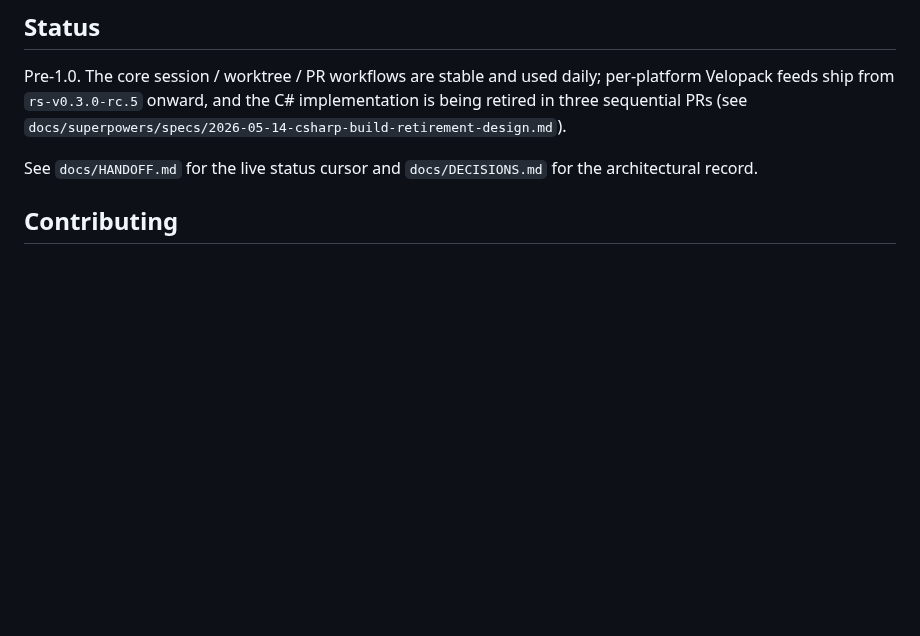
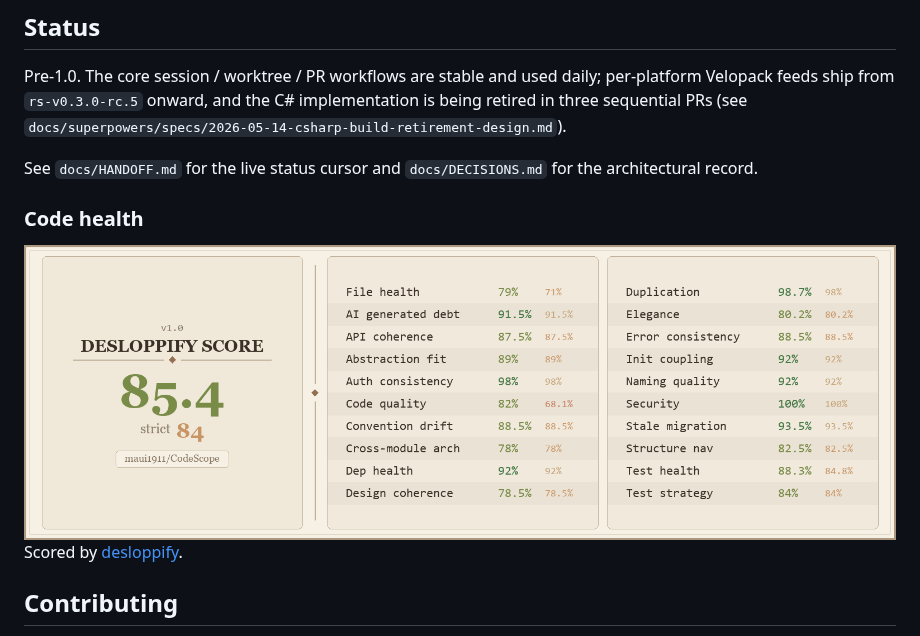
Before and after one commit to maui1911/CodeScope, a Markdown page: README.md, the part around the change. GitHub-like rendering; pictures changed too: docs/screenshots/desloppify-scorecard.png (added); blank space fills up the shorter version.

Commit message:
docs: add desloppify scorecard to README
Embed the desloppify code-health scorecard in the README Status
section. The PNG is committed at docs/screenshots/desloppify-scorecard.png
alongside the other tracked README imagery (the repo-root scorecard.png
that desloppify drops is gitignored).

Co-Authored-By: Claude Opus 4.7 <noreply@anthropic.com>

```diff
--- a/README.md
+++ b/README.md
@@ -138,6 +138,12 @@ Pre-1.0. The core session / worktree / PR workflows are stable and used daily; p
 
 See `docs/HANDOFF.md` for the live status cursor and `docs/DECISIONS.md` for the architectural record.
 
+### Code health
+
+<img src="docs/screenshots/desloppify-scorecard.png" width="100%">
+
+Scored by [desloppify](https://github.com/peteromallet/desloppify).
+
 ## Contributing
 
 - Conventional commits (`feat:`, `fix:`, `chore:`, `refactor:`, `test:`, `docs:`).
```
